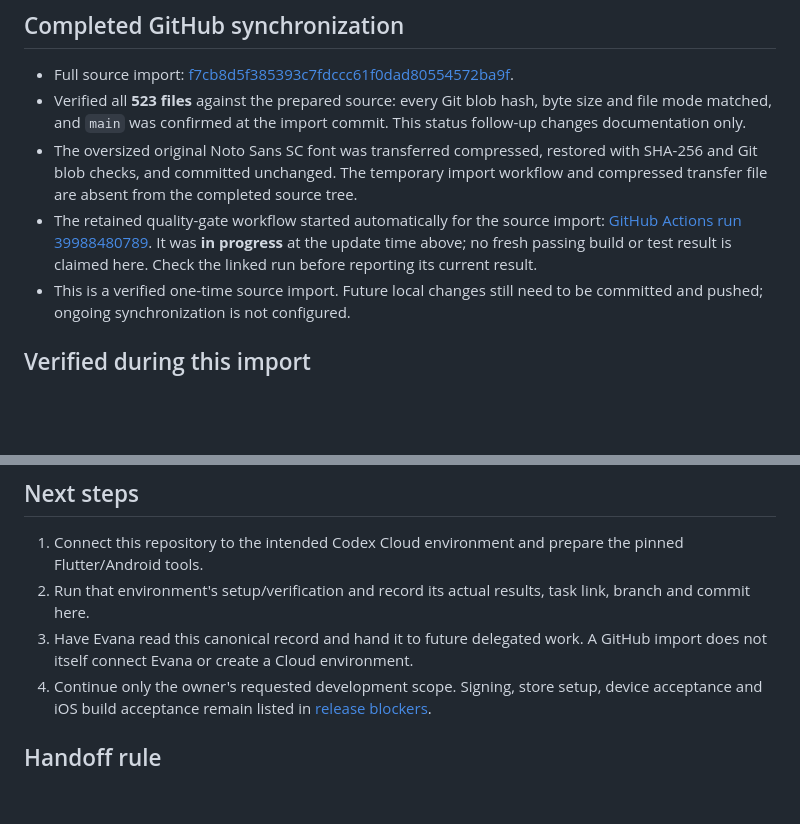
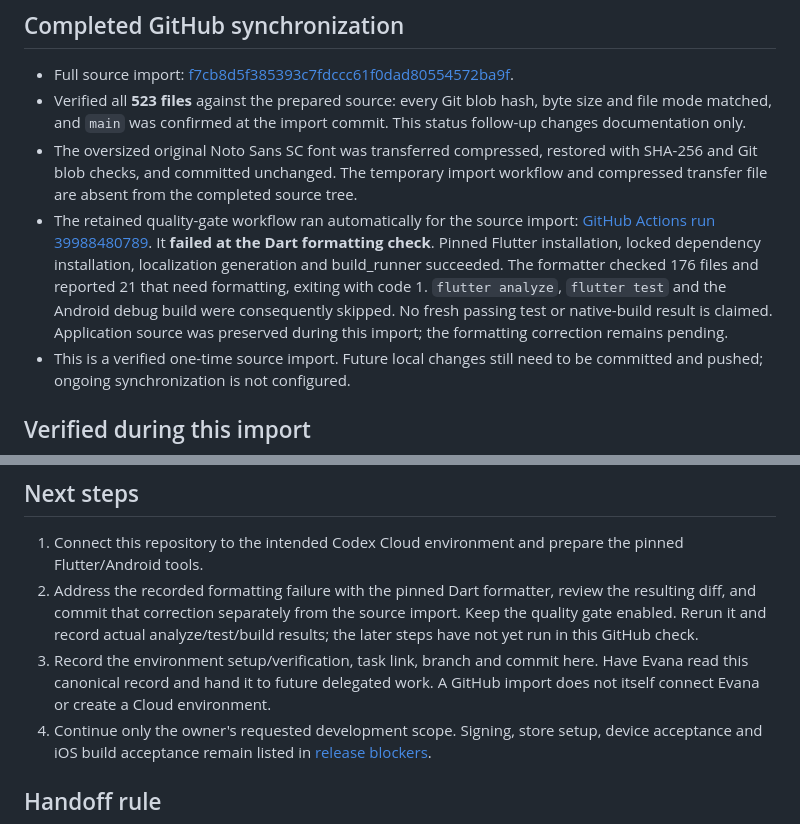
Before and after one commit to wizardkeith/KeEv-ledger, a Markdown page: PROJECT_STATE.md, 2 parts joined by grey strips. GitHub-like rendering; blank space fills up the shorter version.

Commit message:
Record imported source CI formatting blocker and next action [skip ci]

```diff
--- a/PROJECT_STATE.md
+++ b/PROJECT_STATE.md
@@ -15,7 +15,7 @@ Last updated: **2026-10-24T00:39:30+08:00** (Asia/Hong_Kong).
 - Full source import: [f7cb8d5f385393c7fdccc61f0dad80554572ba9f](https://github.com/wizardkeith/KeEv-ledger/commit/f7cb8d5f385393c7fdccc61f0dad80554572ba9f).
 - Verified all **523 files** against the prepared source: every Git blob hash, byte size and file mode matched, and `main` was confirmed at the import commit. This status follow-up changes documentation only.
 - The oversized original Noto Sans SC font was transferred compressed, restored with SHA-256 and Git blob checks, and committed unchanged. The temporary import workflow and compressed transfer file are absent from the completed source tree.
-- The retained quality-gate workflow started automatically for the source import: [GitHub Actions run 39988480789](https://github.com/wizardkeith/KeEv-ledger/actions/runs/39988480789). It was **in progress** at the update time above; no fresh passing build or test result is claimed here. Check the linked run before reporting its current result.
+- The retained quality-gate workflow ran automatically for the source import: [GitHub Actions run 39988480789](https://github.com/wizardkeith/KeEv-ledger/actions/runs/39988480789). It **failed at the Dart formatting check**. Pinned Flutter installation, locked dependency installation, localization generation and build_runner succeeded. The formatter checked 176 files and reported 21 that need formatting, exiting with code 1. `flutter analyze`, `flutter test` and the Android debug build were consequently skipped. No fresh passing test or native-build result is claimed. Application source was preserved during this import; the formatting correction remains pending.
 - This is a verified one-time source import. Future local changes still need to be committed and pushed; ongoing synchronization is not configured.
 
 ## Verified during this import
@@ -35,8 +35,8 @@ Unsigned AAB SHA-256: `0FC19E6CBE976D3A7B42EBF1DD0AF1B3AB12ADA5708BD0EA63EC42D0E
 ## Next steps
 
 1. Connect this repository to the intended Codex Cloud environment and prepare the pinned Flutter/Android tools.
-2. Run that environment's setup/verification and record its actual results, task link, branch and commit here.
-3. Have Evana read this canonical record and hand it to future delegated work. A GitHub import does not itself connect Evana or create a Cloud environment.
+2. Address the recorded formatting failure with the pinned Dart formatter, review the resulting diff, and commit that correction separately from the source import. Keep the quality gate enabled. Rerun it and record actual analyze/test/build results; the later steps have not yet run in this GitHub check.
+3. Record the environment setup/verification, task link, branch and commit here. Have Evana read this canonical record and hand it to future delegated work. A GitHub import does not itself connect Evana or create a Cloud environment.
 4. Continue only the owner's requested development scope. Signing, store setup, device acceptance and iOS build acceptance remain listed in [release blockers](docs/RELEASE_BLOCKERS.md).
 
 ## Handoff rule
```
Also changed, not shown: other parts of PROJECT_STATE.md (+1 -1 lines).
